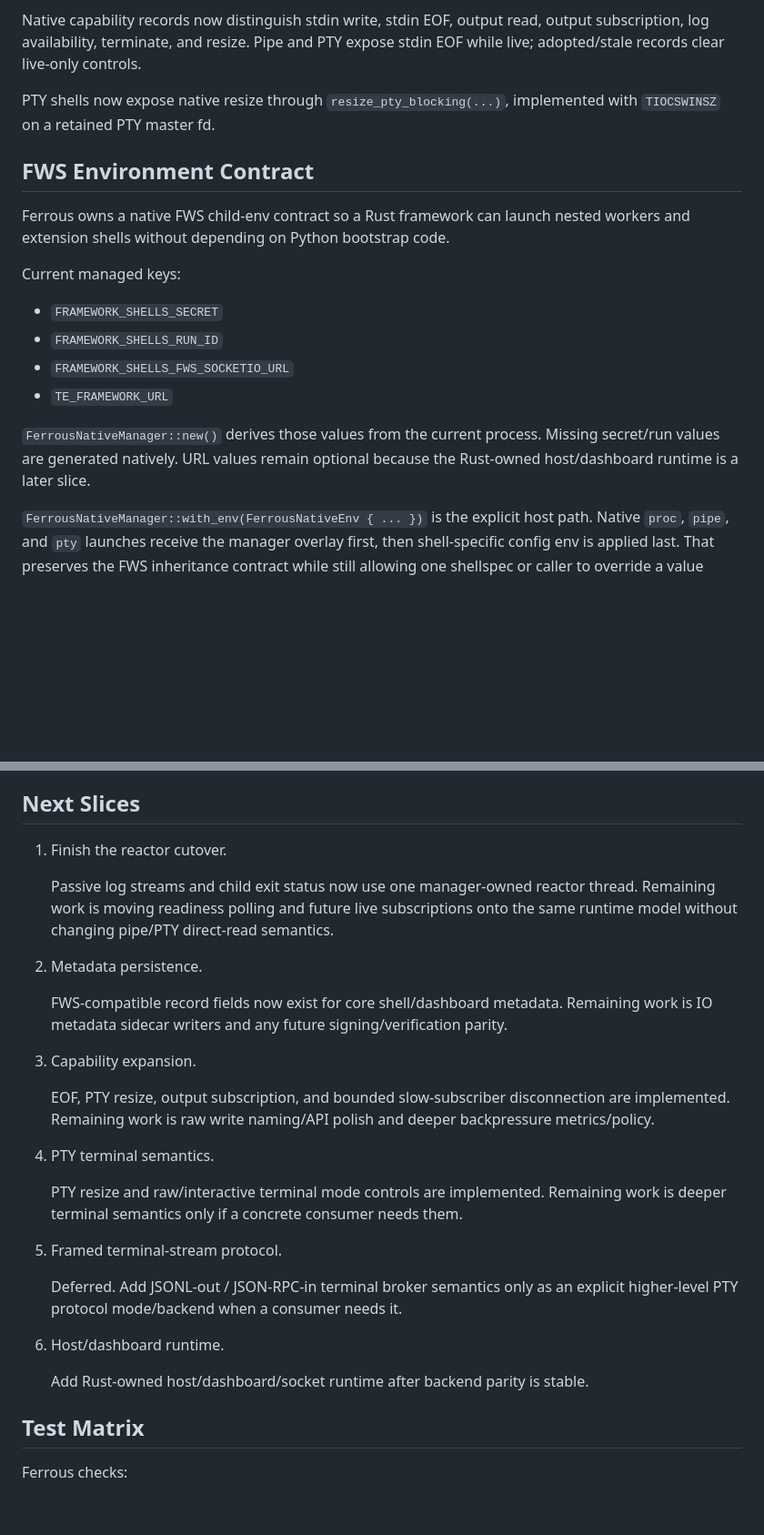
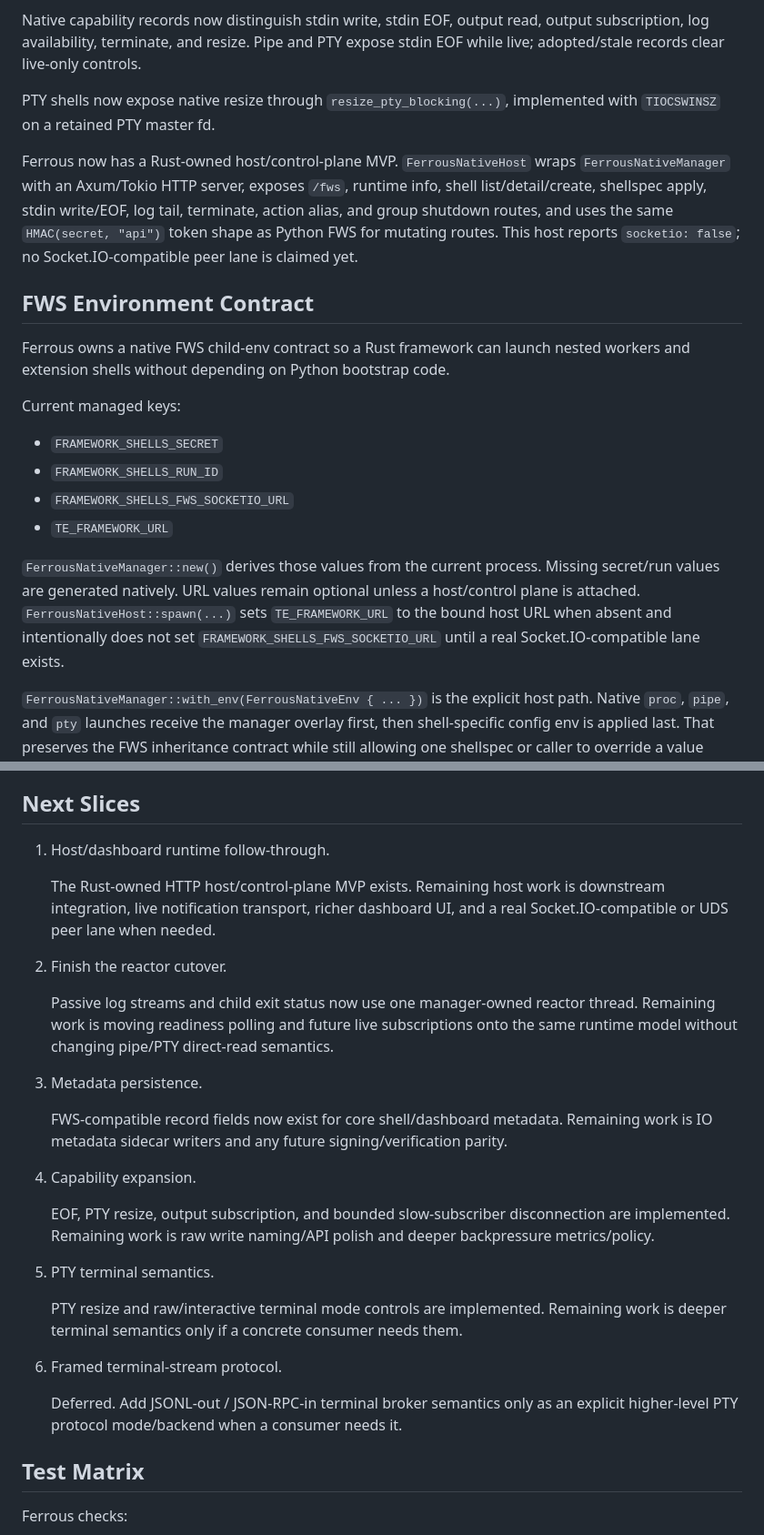
Before and after one commit to mrsurge/framework-shells, a Markdown page: docs/FERROUS_FRAMEWORK_ADOPTION.md, 2 parts joined by grey strips. Shown at 91% size. GitHub-like rendering; blank space fills up the shorter version.

Commit message:
Document Ferrous native host MVP

```diff
--- a/docs/FERROUS_FRAMEWORK_ADOPTION.md
+++ b/docs/FERROUS_FRAMEWORK_ADOPTION.md
@@ -66,6 +67,8 @@ Native capability records now distinguish stdin write, stdin EOF, output read, o
 
 PTY shells now expose native resize through `resize_pty_blocking(...)`, implemented with `TIOCSWINSZ` on a retained PTY master fd.
 
+Ferrous now has a Rust-owned host/control-plane MVP. `FerrousNativeHost` wraps `FerrousNativeManager` with an Axum/Tokio HTTP server, exposes `/fws`, runtime info, shell list/detail/create, shellspec apply, stdin write/EOF, log tail, terminate, action alias, and group shutdown routes, and uses the same `HMAC(secret, "api")` token shape as Python FWS for mutating routes. This host reports `socketio: false`; no Socket.IO-compatible peer lane is claimed yet.
+
 ## FWS Environment Contract
 
 Ferrous owns a native FWS child-env contract so a Rust framework can launch nested workers and extension shells without depending on Python bootstrap code.
@@ -77,7 +80,7 @@ Current managed keys:
 - `FRAMEWORK_SHELLS_FWS_SOCKETIO_URL`
 - `TE_FRAMEWORK_URL`
 
-`FerrousNativeManager::new()` derives those values from the current process. Missing secret/run values are generated natively. URL values remain optional because the Rust-owned host/dashboard runtime is a later slice.
+`FerrousNativeManager::new()` derives those values from the current process. Missing secret/run values are generated natively. URL values remain optional unless a host/control plane is attached. `FerrousNativeHost::spawn(...)` sets `TE_FRAMEWORK_URL` to the bound host URL when absent and intentionally does not set `FRAMEWORK_SHELLS_FWS_SOCKETIO_URL` until a real Socket.IO-compatible lane exists.
 
 `FerrousNativeManager::with_env(FerrousNativeEnv { ... })` is the explicit host path. Native `proc`, `pipe`, and `pty` launches receive the manager overlay first, then shell-specific config env is applied last. That preserves the FWS inheritance contract while still allowing one shellspec or caller to override a value deliberately.
 
@@ -106,29 +109,29 @@ Proc/app-worker style shells are lifecycle/log workers: stdout/stderr logging, p
 
 ## Next Slices
 
-1. Finish the reactor cutover.
+1. Host/dashboard runtime follow-through.
+
+   The Rust-owned HTTP host/control-plane MVP exists. Remaining host work is downstream integration, live notification transport, richer dashboard UI, and a real Socket.IO-compatible or UDS peer lane when needed.
+
+2. Finish the reactor cutover.
 
    Passive log streams and child exit status now use one manager-owned reactor thread. Remaining work is moving readiness polling and future live subscriptions onto the same runtime model without changing pipe/PTY direct-read semantics.
 
-2. Metadata persistence.
+3. Metadata persistence.
 
    FWS-compatible record fields now exist for core shell/dashboard metadata. Remaining work is IO metadata sidecar writers and any future signing/verification parity.
 
-3. Capability expansion.
+4. Capability expansion.
 
    EOF, PTY resize, output subscription, and bounded slow-subscriber disconnection are implemented. Remaining work is raw write naming/API polish and deeper backpressure metrics/policy.
 
-4. PTY terminal semantics.
+5. PTY terminal semantics.
 
    PTY resize and raw/interactive terminal mode controls are implemented. Remaining work is deeper terminal semantics only if a concrete consumer needs them.
 
-5. Framed terminal-stream protocol.
+6. Framed terminal-stream protocol.
 
    Deferred. Add JSONL-out / JSON-RPC-in terminal broker semantics only as an explicit higher-level PTY protocol mode/backend when a consumer needs it.
-
-6. Host/dashboard runtime.
-
-   Add Rust-owned host/dashboard/socket runtime after backend parity is stable.
 
 ## Test Matrix
 
```
Also changed, not shown: other parts of docs/FERROUS_FRAMEWORK_ADOPTION.md (+1 -0 lines), docs/FWS_RUNTIME_SPEC.md (+3 -0 lines).
